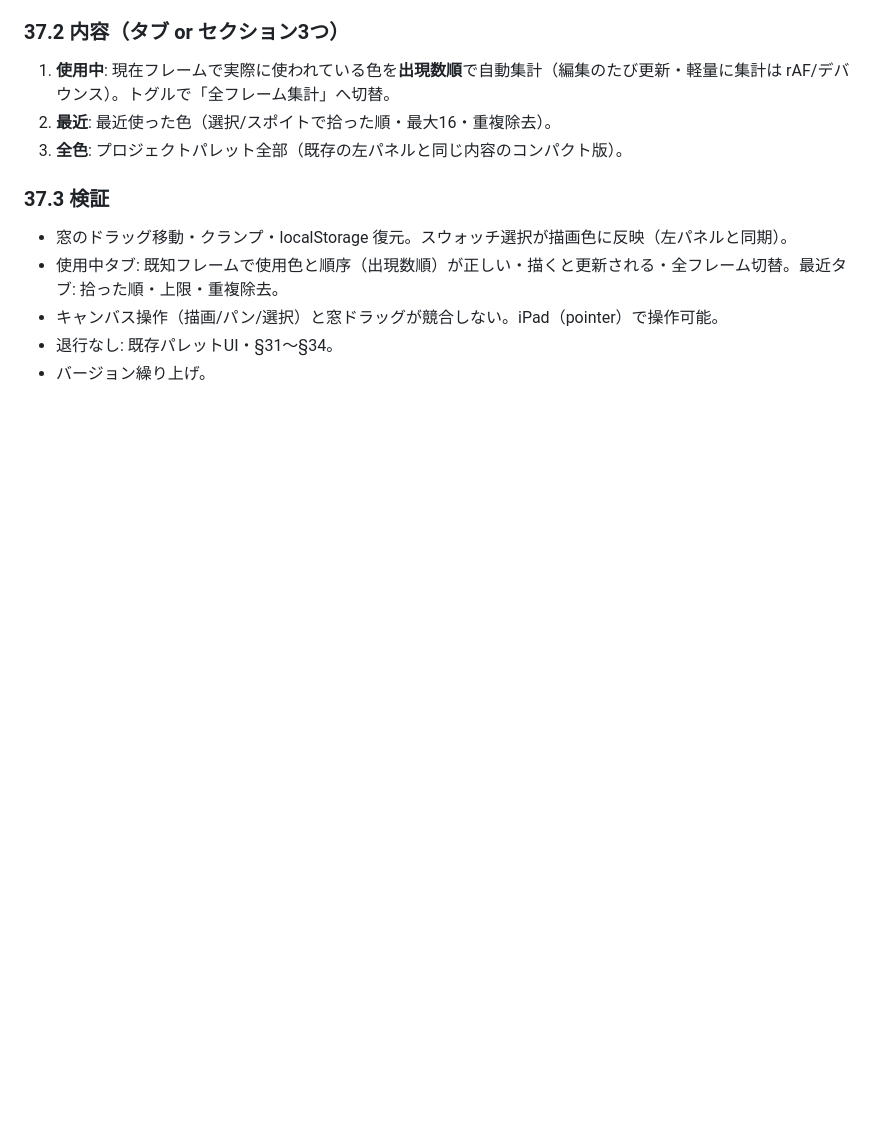
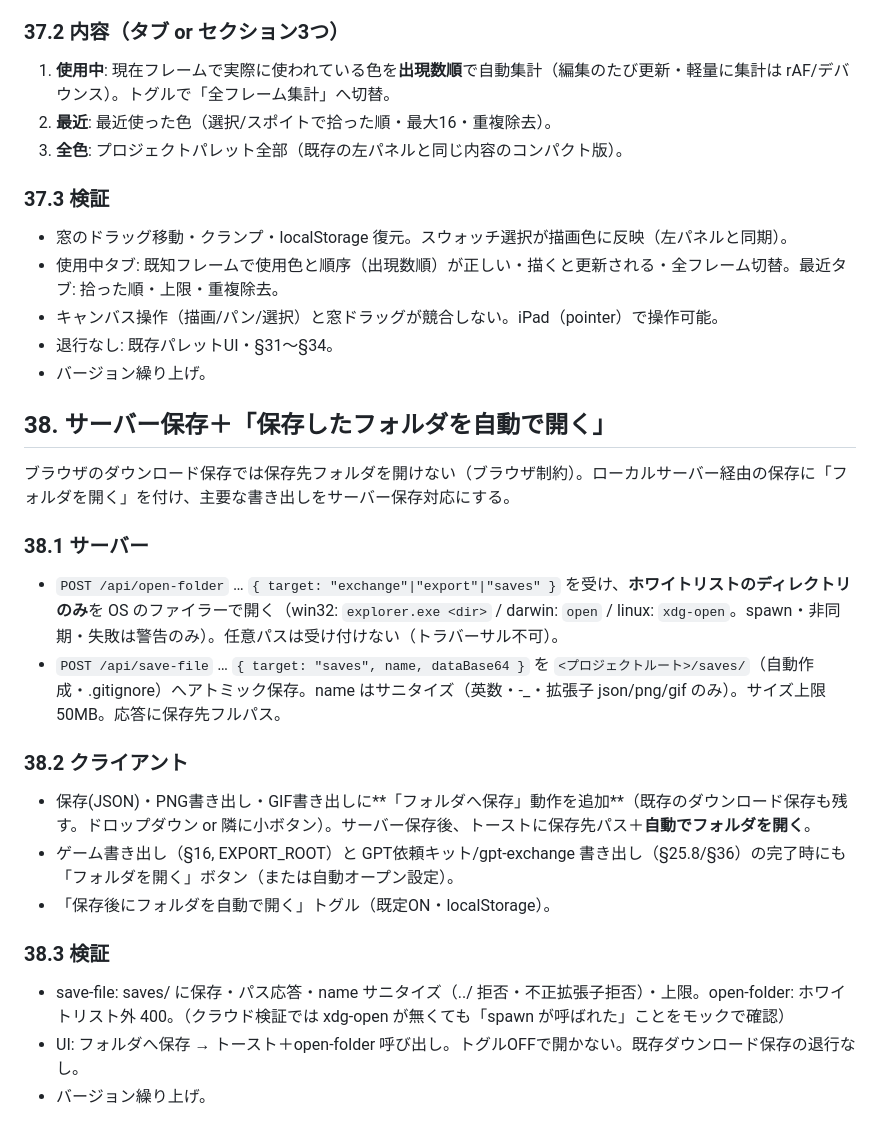
Before and after one commit to tanity0/AI_MEGLIO, a Markdown page: DESIGN.md, the part around the change. Drawn GitHub-style; blank space fills up the shorter version.

Commit message:
Add §38: server-side save + auto-open saved folder (Explorer)
Co-Authored-By: Claude Fable 5 <noreply@anthropic.com>
Claude-Session: https://claude.ai/code/session_01TCT8PqbS8eP5Rvzr74BbWG

```diff
--- a/DESIGN.md
+++ b/DESIGN.md
@@ -1343,3 +1343,24 @@ API不要の draw→GPT 最短経路の最後の1ピース。現在フレーム
 - キャンバス操作（描画/パン/選択）と窓ドラッグが競合しない。iPad（pointer）で操作可能。
 - 退行なし: 既存パレットUI・§31〜§34。
 - バージョン繰り上げ。
+
+## 38. サーバー保存＋「保存したフォルダを自動で開く」
+
+ブラウザのダウンロード保存では保存先フォルダを開けない（ブラウザ制約）。ローカルサーバー経由の保存に「フォルダを開く」を付け、主要な書き出しをサーバー保存対応にする。
+
+### 38.1 サーバー
+
+- `POST /api/open-folder` … `{ target: "exchange"|"export"|"saves" }` を受け、**ホワイトリストのディレクトリのみ**を OS のファイラーで開く（win32: `explorer.exe <dir>` / darwin: `open` / linux: `xdg-open`。spawn・非同期・失敗は警告のみ）。任意パスは受け付けない（トラバーサル不可）。
+- `POST /api/save-file` … `{ target: "saves", name, dataBase64 }` を `<プロジェクトルート>/saves/`（自動作成・.gitignore）へアトミック保存。name はサニタイズ（英数・-_・拡張子 json/png/gif のみ）。サイズ上限 50MB。応答に保存先フルパス。
+
+### 38.2 クライアント
+
+- 保存(JSON)・PNG書き出し・GIF書き出しに**「フォルダへ保存」動作を追加**（既存のダウンロード保存も残す。ドロップダウン or 隣に小ボタン）。サーバー保存後、トーストに保存先パス＋**自動でフォルダを開く**。
+- ゲーム書き出し（§16, EXPORT_ROOT）と GPT依頼キット/gpt-exchange 書き出し（§25.8/§36）の完了時にも「フォルダを開く」ボタン（または自動オープン設定）。
+- 「保存後にフォルダを自動で開く」トグル（既定ON・localStorage）。
+
+### 38.3 検証
+
+- save-file: saves/ に保存・パス応答・name サニタイズ（../ 拒否・不正拡張子拒否）・上限。open-folder: ホワイトリスト外 400。（クラウド検証では xdg-open が無くても「spawn が呼ばれた」ことをモックで確認）
+- UI: フォルダへ保存 → トースト＋open-folder 呼び出し。トグルOFFで開かない。既存ダウンロード保存の退行なし。
+- バージョン繰り上げ。
```
